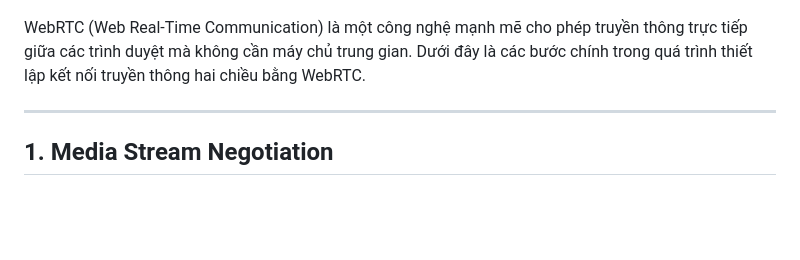
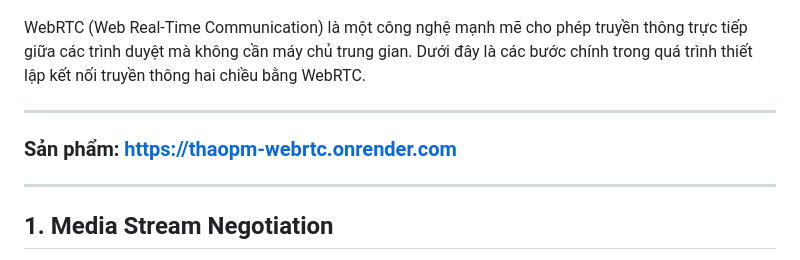
Before and after one commit to Trunks-Pham/WebRTC_Media-Stream-Negotiation, a Markdown page: README.md, the part around the change. GitHub-like rendering; blank space fills up the shorter version.

Commit message:
Media Stream Negotiation

```diff
--- a/README.md
+++ b/README.md
@@ -4,6 +4,8 @@
 
 WebRTC (Web Real-Time Communication) là một công nghệ mạnh mẽ cho phép truyền thông trực tiếp giữa các trình duyệt mà không cần máy chủ trung gian. Dưới đây là các bước chính trong quá trình thiết lập kết nối truyền thông hai chiều bằng WebRTC.
 
+---
+### Sản phẩm: https://thaopm-webrtc.onrender.com
 ---
 
 ## 1. Media Stream Negotiation
```
